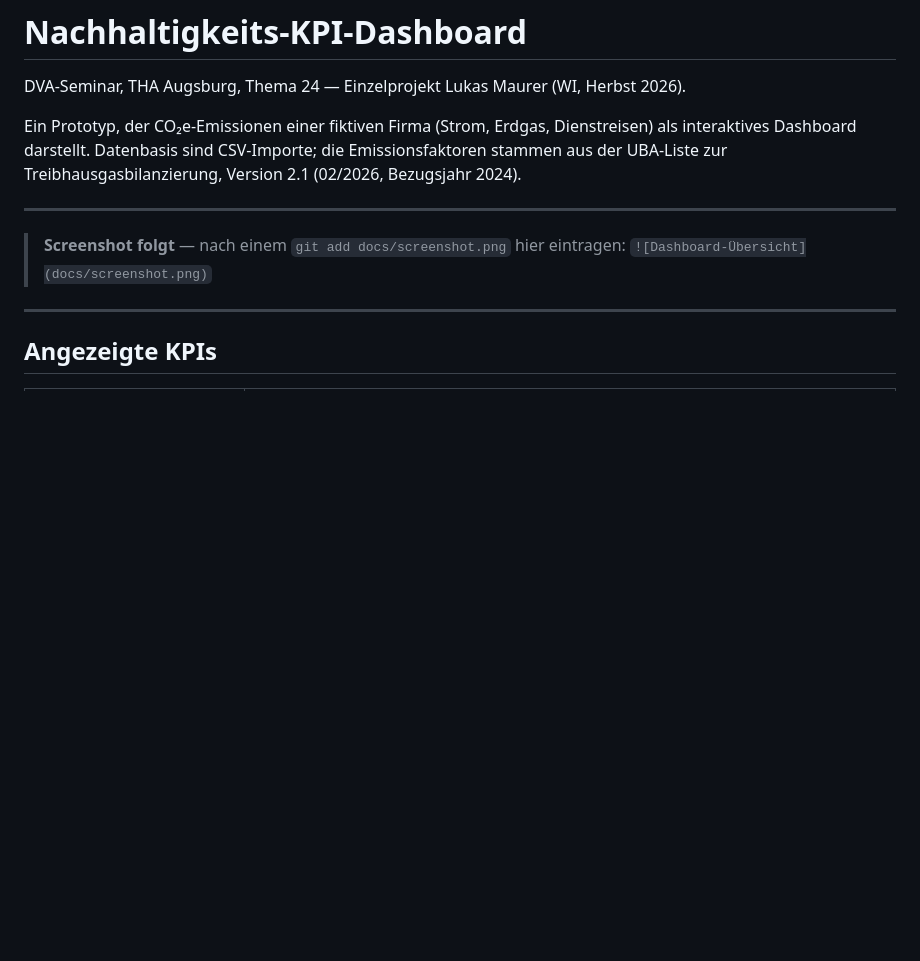
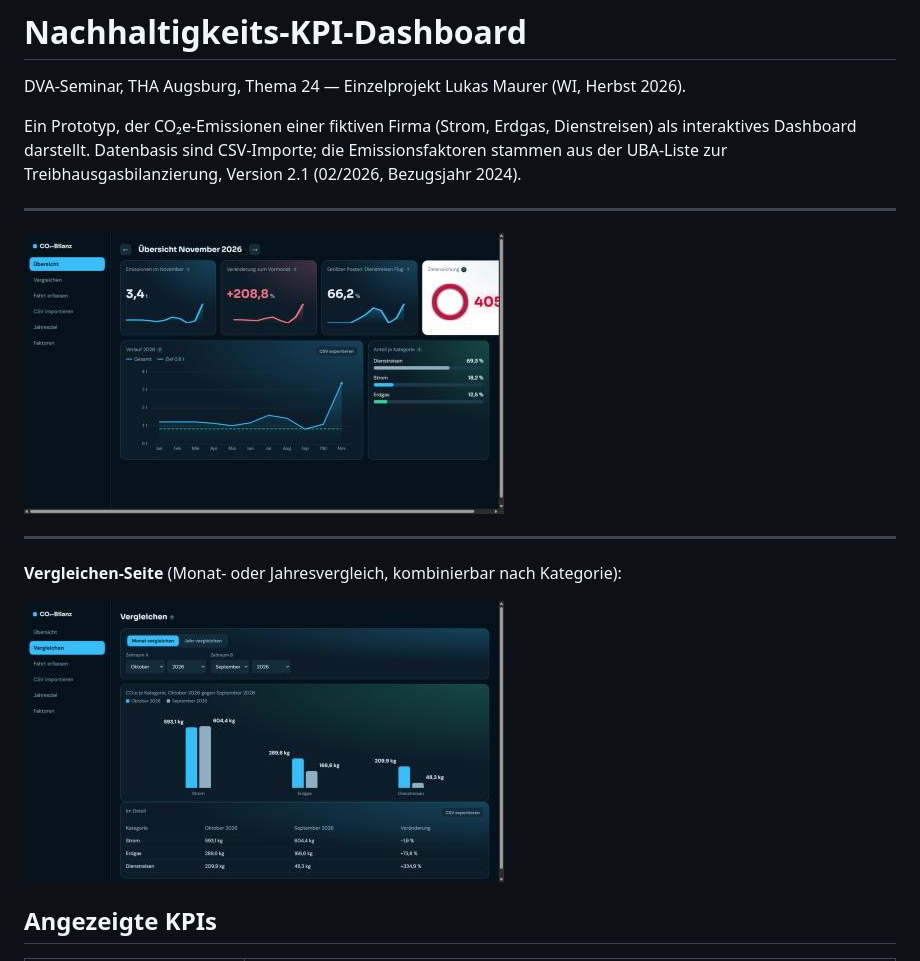
Before and after one commit to Lukasmau/nachhaltigkeits-kpi-dashboard, a Markdown page: README.md, the part around the change. Rendered like a GitHub page; pictures changed too: docs/screenshot-uebersicht.jpg (added), docs/screenshot-vergleichen.jpg (added); blank space fills up the shorter version.

Commit message:
README: Screenshots hinzugefuegt (Uebersicht, Vergleichen)
Zwei Screenshots unter docs/ abgelegt (dashboard-uebersicht.jpg,
dashboard-vergleichen.jpg) und in die README eingebettet.
Screenshot-Platzhalter entfernt.

Co-Authored-By: Claude Sonnet 4.6 <noreply@anthropic.com>

```diff
--- a/README.md
+++ b/README.md
@@ -8,11 +8,13 @@ stammen aus der UBA-Liste zur Treibhausgasbilanzierung, Version 2.1 (02/2026, Be
 
 ---
 
-<!-- Screenshot einfügen: z. B. docs/screenshot.png -->
-> **Screenshot folgt** — nach einem `git add docs/screenshot.png` hier eintragen:
-> `![Dashboard-Übersicht](docs/screenshot.png)`
+![Dashboard-Übersicht: vier KPI-Karten, Verlauf-Diagramm und Kategorien-Balken](docs/screenshot-uebersicht.jpg)
 
 ---
+
+**Vergleichen-Seite** (Monat- oder Jahresvergleich, kombinierbar nach Kategorie):
+
+![Vergleichen-Seite: Balkendiagramm und Detailtabelle mit Veränderungsrate](docs/screenshot-vergleichen.jpg)
 
 ## Angezeigte KPIs
 
```
